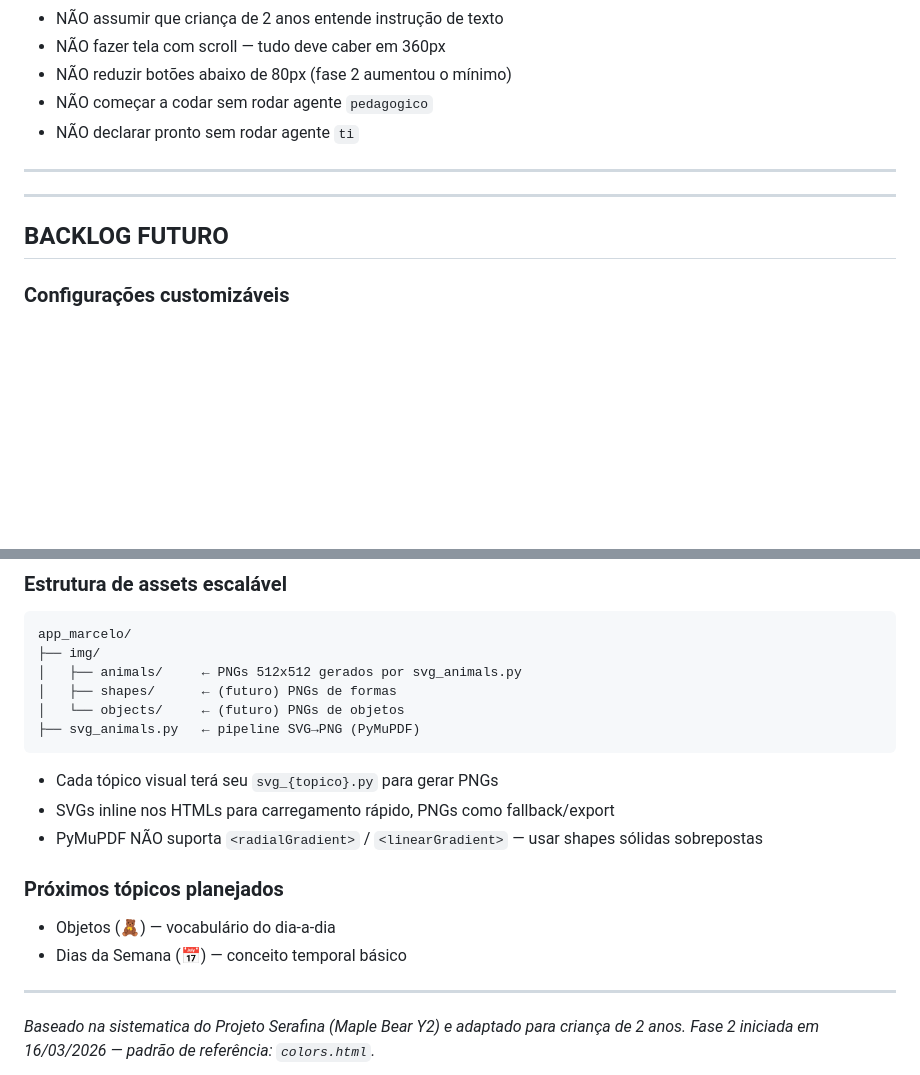
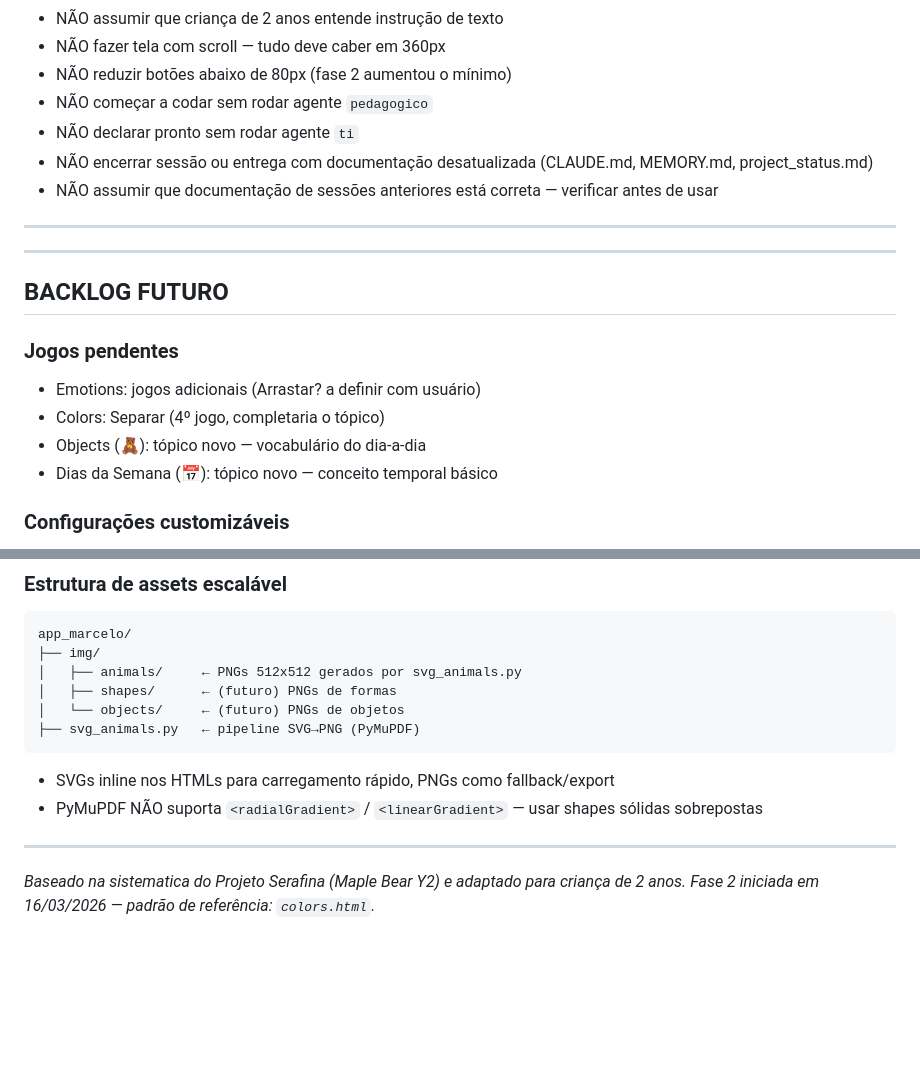
Before and after one commit to pauloparelhas/mafinho, a Markdown page: CLAUDE.md, 2 parts joined by grey strips. Drawn GitHub-style; blank space fills up the shorter version.

````diff
--- a/CLAUDE.md
+++ b/CLAUDE.md
@@ -247,12 +283,20 @@ Perguntar ao usuário após cada parte antes de continuar.
 - NÃO reduzir botões abaixo de 80px (fase 2 aumentou o mínimo)
 - NÃO começar a codar sem rodar agente `pedagogico`
 - NÃO declarar pronto sem rodar agente `ti`
+- NÃO encerrar sessão ou entrega com documentação desatualizada (CLAUDE.md, MEMORY.md, project_status.md)
+- NÃO assumir que documentação de sessões anteriores está correta — verificar antes de usar
 
 ---
 
 ---
 
 ## BACKLOG FUTURO
+
+### Jogos pendentes
+- Emotions: jogos adicionais (Arrastar? a definir com usuário)
+- Colors: Separar (4º jogo, completaria o tópico)
+- Objects (🧸): tópico novo — vocabulário do dia-a-dia
+- Dias da Semana (📅): tópico novo — conceito temporal básico
 
 ### Configurações customizáveis
 - **Bandeira do idioma EN**: atualmente fixa 🇨🇦 (Maple Bear). Futuro: permitir configurar para 🇺🇸, 🇬🇧, etc. via `localStorage('mf-en-flag')` ou config JSON.
@@ -267,13 +311,8 @@ app_marcelo/
 │   └── objects/     ← (futuro) PNGs de objetos
 ├── svg_animals.py   ← pipeline SVG→PNG (PyMuPDF)
 ```
-- Cada tópico visual terá seu `svg_{topico}.py` para gerar PNGs
 - SVGs inline nos HTMLs para carregamento rápido, PNGs como fallback/export
 - PyMuPDF NÃO suporta `<radialGradient>` / `<linearGradient>` — usar shapes sólidas sobrepostas
-
-### Próximos tópicos planejados
-- Objetos (🧸) — vocabulário do dia-a-dia
-- Dias da Semana (📅) — conceito temporal básico
 
 ---
 
````
Also changed, not shown: other parts of CLAUDE.md (+42 -6 lines).
